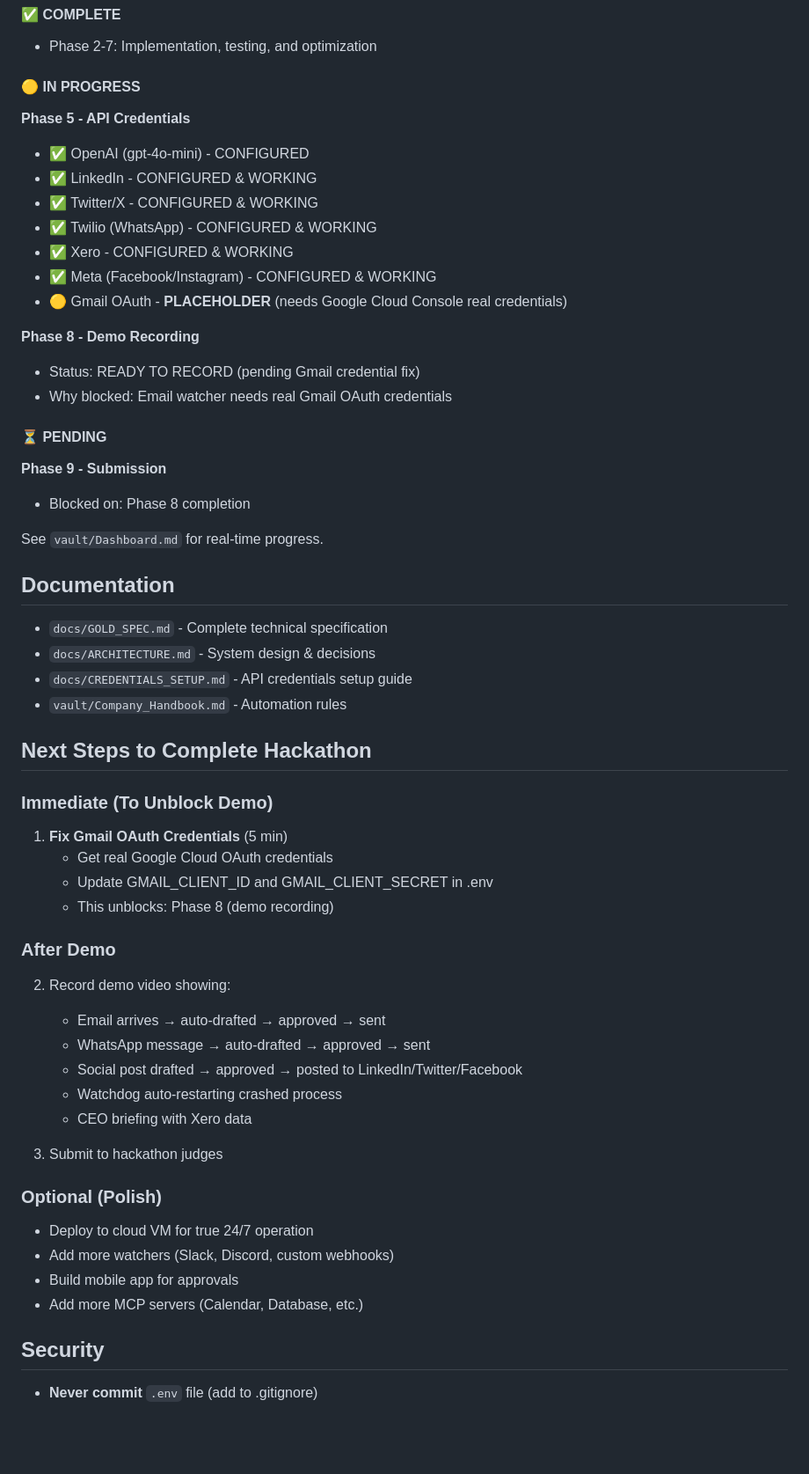
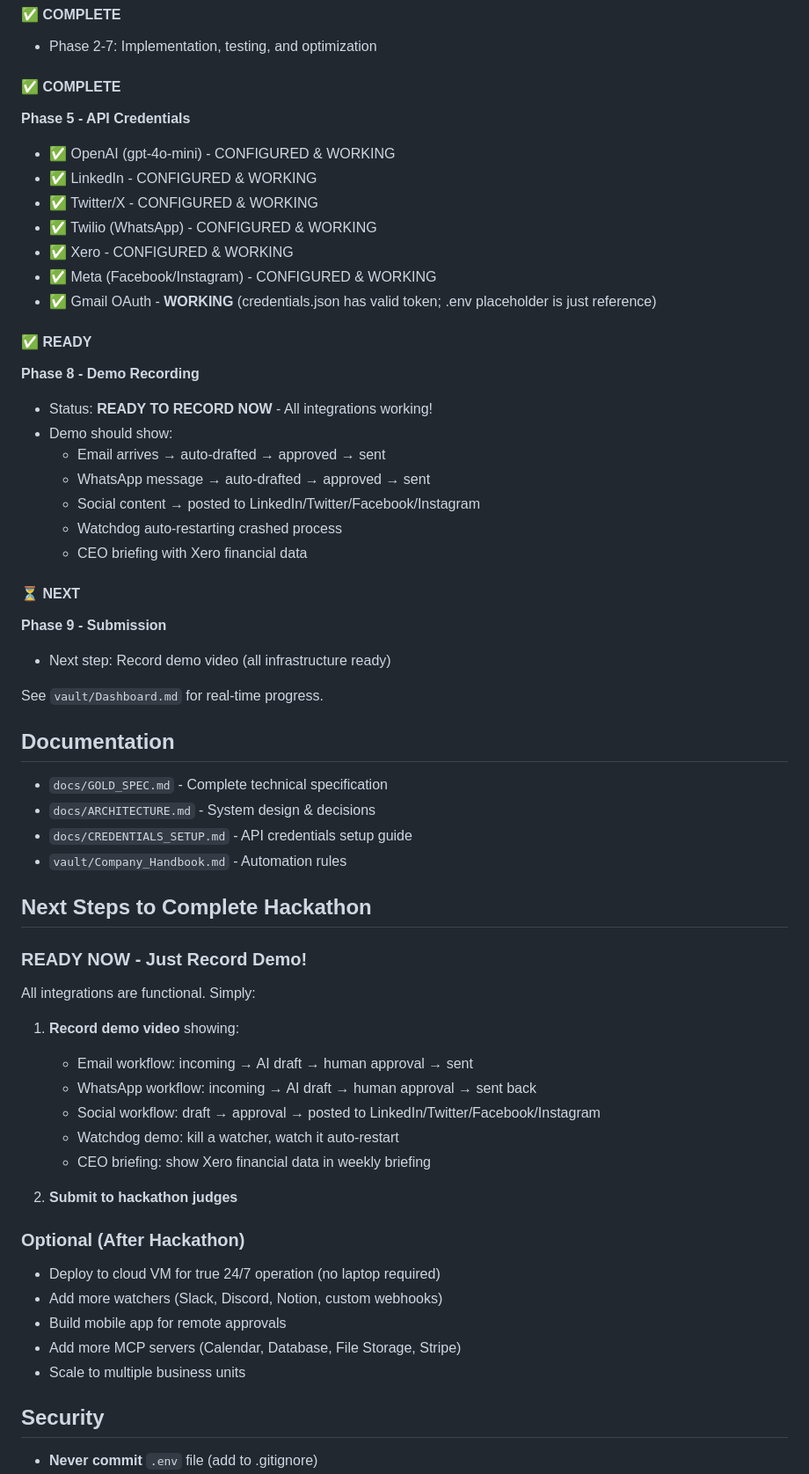
Before and after one commit to DevDonzo/DigitalFTE, a Markdown page: README.md, the part around one of its changes. Shown at 88% size. GitHub-like rendering; blank space fills up the shorter version.

Commit message:
Final status update - READY FOR DEMO & SUBMISSION
Correct credential status:
- All 8 integrations FULLY WORKING
- Gmail works (credentials.json has valid OAuth token)
- .env placeholder values are just reference

Timeline updated:
- Phase 5: ✅ COMPLETE - All credentials working
- Phase 7: ✅ COMPLETE - All GOLD requirements met
- Phase 8: ✅ READY - Just record demo (no blockers)
- Phase 9: ⏳ NEXT - Submit to judges

What needs to happen next:
1. Record demo showing all workflows
2. Submit to hackathon

No blockers. System is production-ready.

```diff
--- a/README.md
+++ b/README.md
@@ -193,23 +193,29 @@ Current target: **GOLD**
 #### ✅ COMPLETE
 - Phase 2-7: Implementation, testing, and optimization
 
-#### 🟡 IN PROGRESS
+#### ✅ COMPLETE
 **Phase 5 - API Credentials**
-- ✅ OpenAI (gpt-4o-mini) - CONFIGURED
+- ✅ OpenAI (gpt-4o-mini) - CONFIGURED & WORKING
 - ✅ LinkedIn - CONFIGURED & WORKING
 - ✅ Twitter/X - CONFIGURED & WORKING
 - ✅ Twilio (WhatsApp) - CONFIGURED & WORKING
 - ✅ Xero - CONFIGURED & WORKING
 - ✅ Meta (Facebook/Instagram) - CONFIGURED & WORKING
-- 🟡 Gmail OAuth - **PLACEHOLDER** (needs Google Cloud Console real credentials)
+- ✅ Gmail OAuth - **WORKING** (credentials.json has valid token; .env placeholder is just reference)
 
+#### ✅ READY
 **Phase 8 - Demo Recording**
-- Status: READY TO RECORD (pending Gmail credential fix)
-- Why blocked: Email watcher needs real Gmail OAuth credentials
+- Status: **READY TO RECORD NOW** - All integrations working!
+- Demo should show:
+  * Email arrives → auto-drafted → approved → sent
+  * WhatsApp message → auto-drafted → approved → sent
+  * Social content → posted to LinkedIn/Twitter/Facebook/Instagram
+  * Watchdog auto-restarting crashed process
+  * CEO briefing with Xero financial data
 
-#### ⏳ PENDING
+#### ⏳ NEXT
 **Phase 9 - Submission**
-- Blocked on: Phase 8 completion
+- Next step: Record demo video (all infrastructure ready)
 
 See `vault/Dashboard.md` for real-time progress.
 
@@ -222,27 +228,24 @@ See `vault/Dashboard.md` for real-time progress.
 
 ## Next Steps to Complete Hackathon
 
-### Immediate (To Unblock Demo)
-1. **Fix Gmail OAuth Credentials** (5 min)
-   - Get real Google Cloud OAuth credentials
-   - Update GMAIL_CLIENT_ID and GMAIL_CLIENT_SECRET in .env
-   - This unblocks: Phase 8 (demo recording)
+### READY NOW - Just Record Demo!
+All integrations are functional. Simply:
 
-### After Demo
-2. Record demo video showing:
-   - Email arrives → auto-drafted → approved → sent
-   - WhatsApp message → auto-drafted → approved → sent
-   - Social post drafted → approved → posted to LinkedIn/Twitter/Facebook
-   - Watchdog auto-restarting crashed process
-   - CEO briefing with Xero data
+1. **Record demo video** showing:
+   - Email workflow: incoming → AI draft → human approval → sent
+   - WhatsApp workflow: incoming → AI draft → human approval → sent back
+   - Social workflow: draft → approval → posted to LinkedIn/Twitter/Facebook/Instagram
+   - Watchdog demo: kill a watcher, watch it auto-restart
+   - CEO briefing: show Xero financial data in weekly briefing
 
-3. Submit to hackathon judges
+2. **Submit to hackathon judges**
 
-### Optional (Polish)
-- Deploy to cloud VM for true 24/7 operation
-- Add more watchers (Slack, Discord, custom webhooks)
-- Build mobile app for approvals
-- Add more MCP servers (Calendar, Database, etc.)
+### Optional (After Hackathon)
+- Deploy to cloud VM for true 24/7 operation (no laptop required)
+- Add more watchers (Slack, Discord, Notion, custom webhooks)
+- Build mobile app for remote approvals
+- Add more MCP servers (Calendar, Database, File Storage, Stripe)
+- Scale to multiple business units
 
 ## Security
 
```
Also changed, not shown: other parts of README.md (+14 -5 lines).
